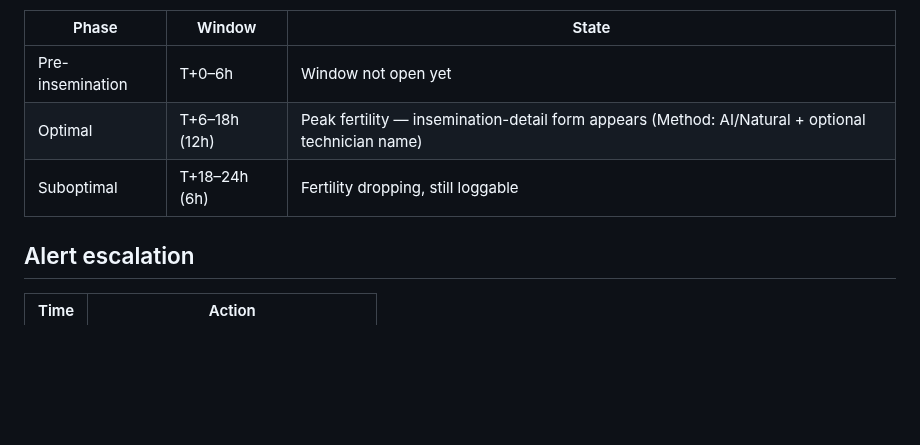
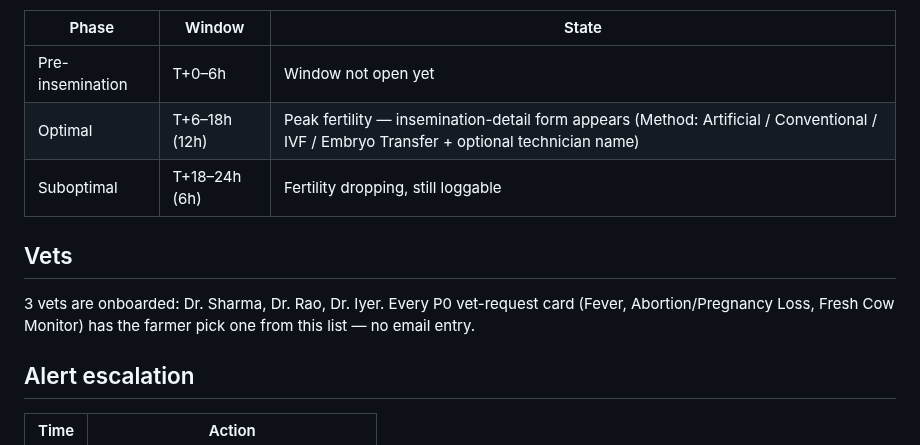
Before and after one commit to vaseey21/Vanix, a Markdown page: CLAUDE.md, the part around the change. Rendered like a GitHub page; blank space fills up the shorter version.

Commit message:
auto: save changes

```diff
--- a/CLAUDE.md
+++ b/CLAUDE.md
@@ -128,8 +128,12 @@ Sensor comparison basis: cow's own **10-day** rolling temperature/behaviour base
 | Phase | Window | State |
 |---|---|---|
 | Pre-insemination | T+0–6h | Window not open yet |
-| Optimal | T+6–18h (12h) | Peak fertility — insemination-detail form appears (Method: AI/Natural + optional technician name) |
+| Optimal | T+6–18h (12h) | Peak fertility — insemination-detail form appears (Method: Artificial / Conventional / IVF / Embryo Transfer + optional technician name) |
 | Suboptimal | T+18–24h (6h) | Fertility dropping, still loggable |
+
+## Vets
+
+3 vets are onboarded: Dr. Sharma, Dr. Rao, Dr. Iyer. Every P0 vet-request card (Fever, Abortion/Pregnancy Loss, Fresh Cow Monitor) has the farmer pick one from this list — no email entry.
 
 ## Alert escalation
 
```
